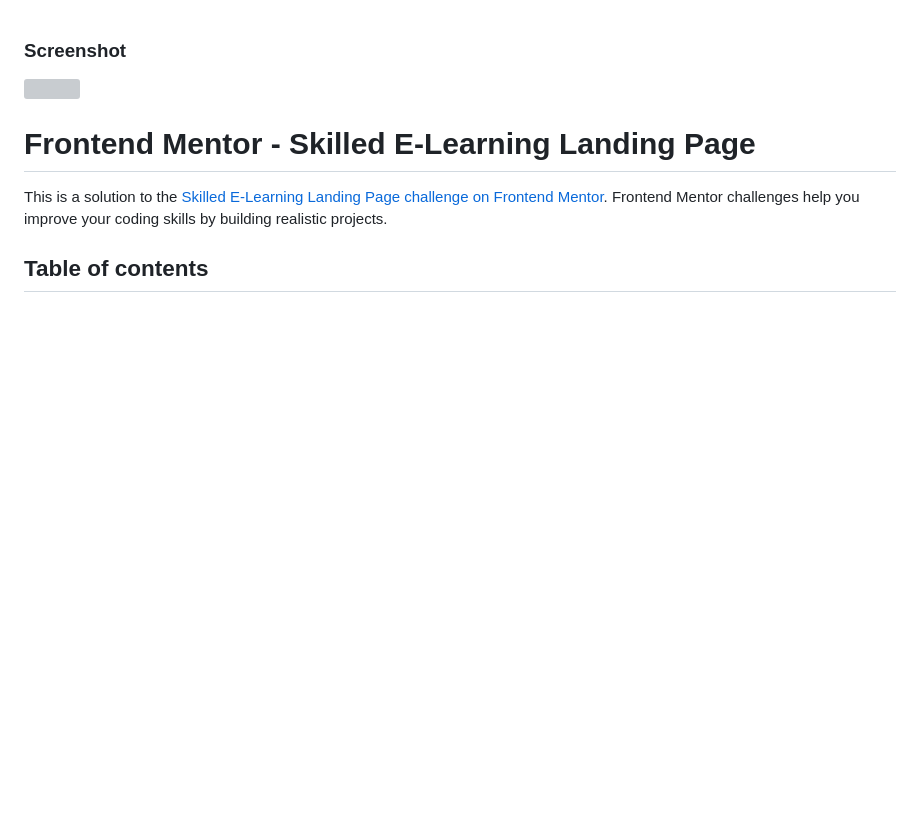
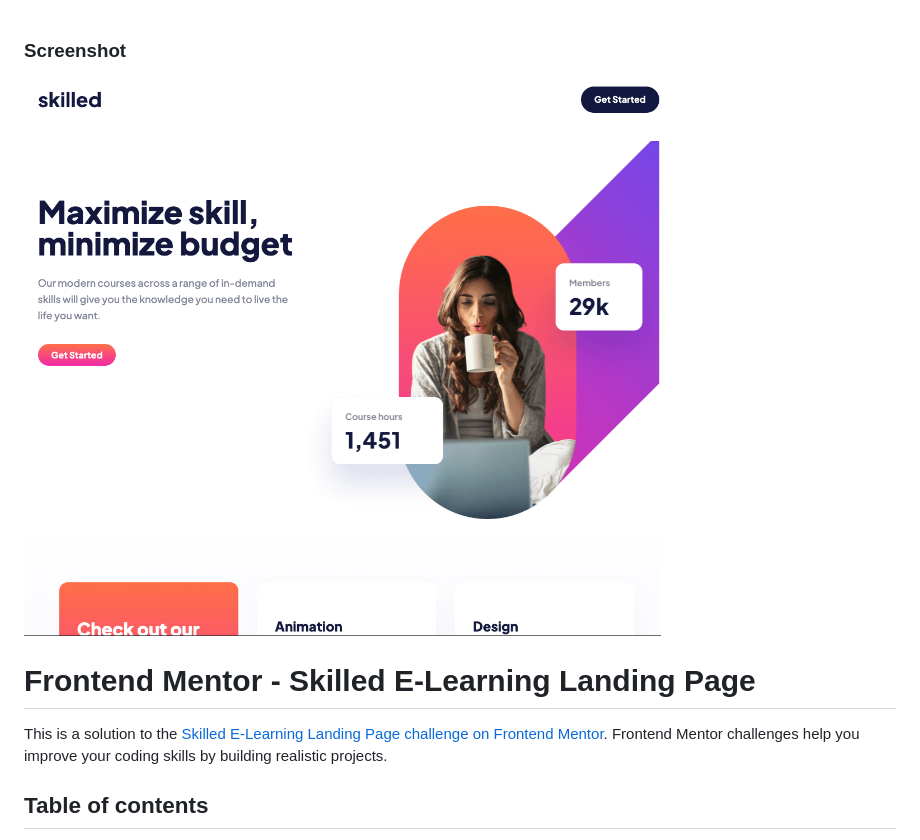
Before and after one commit to Tadeoz24/Skilled-E-Learning-Landing-Page, a Markdown page: README.md, the part around the change. GitHub-like rendering; pictures changed too: assets/Screenshot 2023-01-20 at 14.20.10.png (added); blank space fills up the shorter version; grey boxes are pictures that could not be loaded.

```diff
--- a/README.md
+++ b/README.md
@@ -1,6 +1,6 @@
 ### Screenshot
 
-![](./images/Screenshot.png)
+![](./assets/Screenshot%202023-01-20%20at%2014.20.10.png)
 
 # Frontend Mentor - Skilled E-Learning Landing Page
 
```
